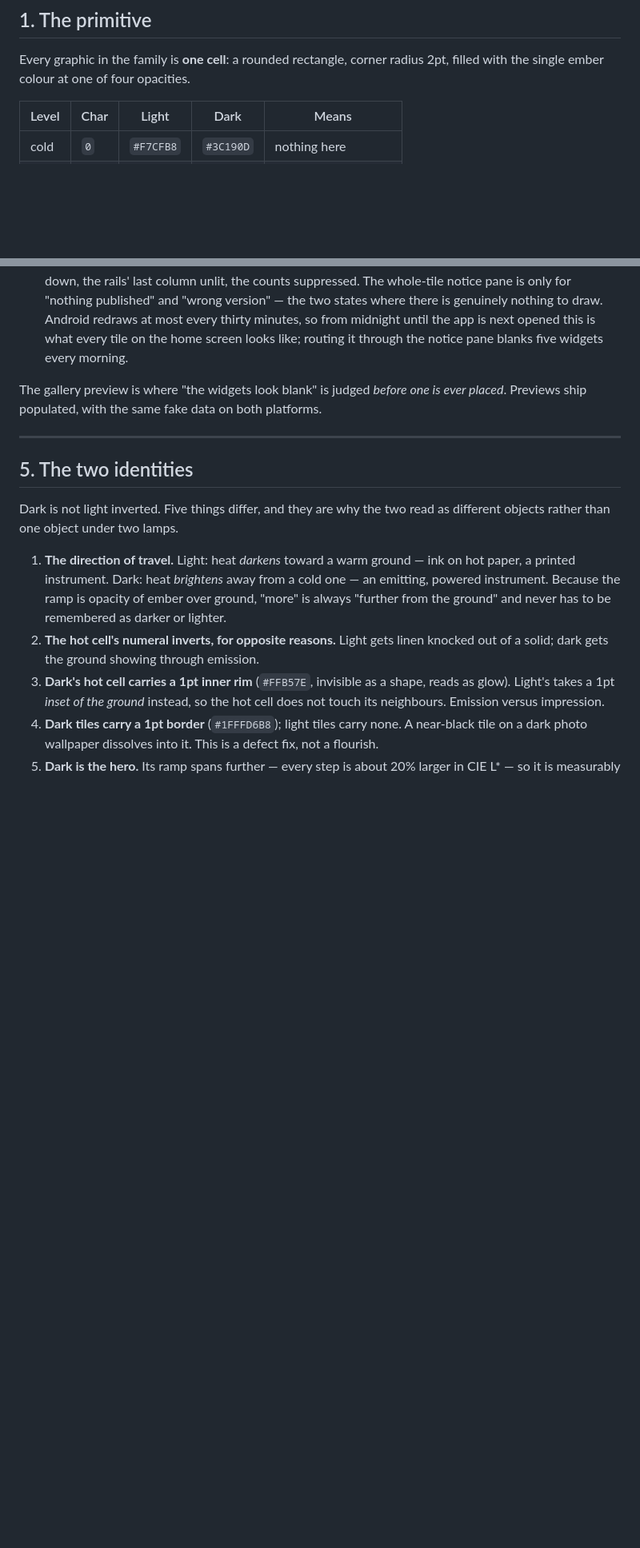
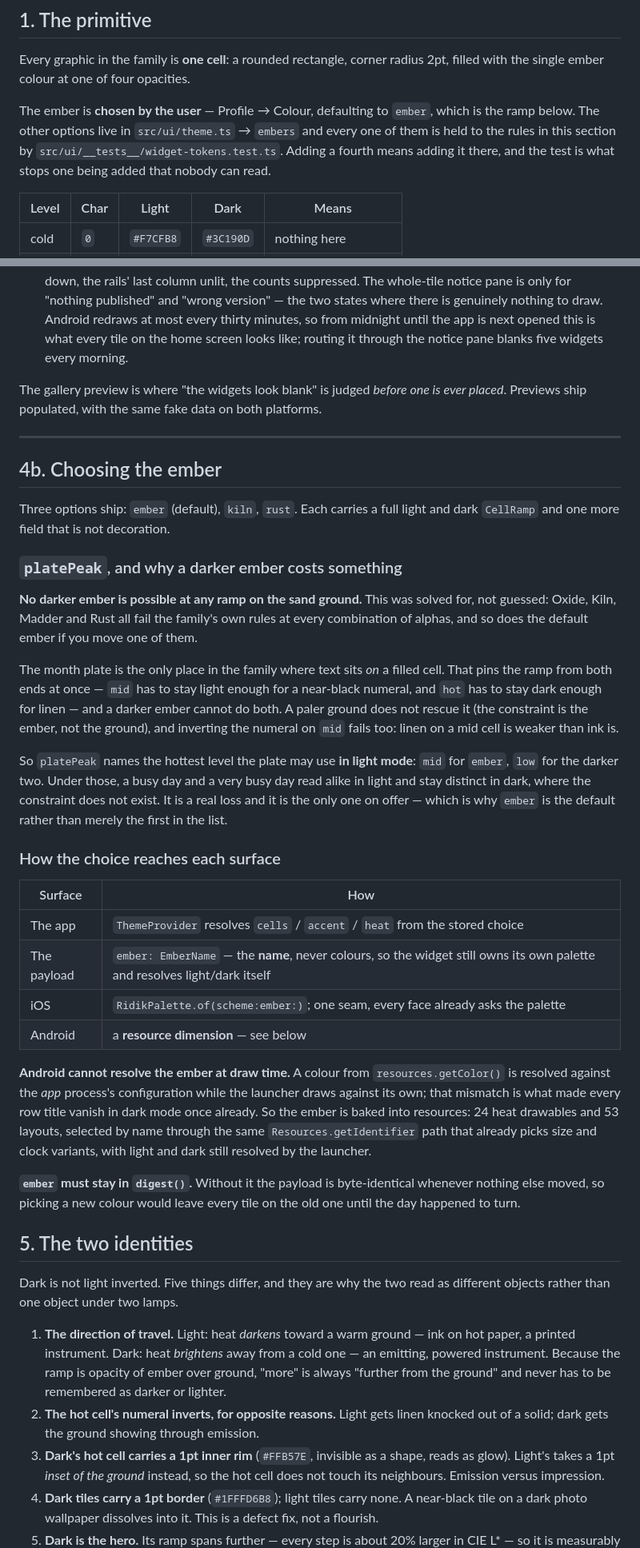
Before and after one commit to milar111/ridik, a Markdown page: WIDGETS.md, 2 parts joined by grey strips. Shown at 80% size. GitHub-like rendering; blank space fills up the shorter version.

Commit message:
add comments about color selection

```diff
--- a/WIDGETS.md
+++ b/WIDGETS.md
@@ -15,6 +15,12 @@ that is the *why it breaks*.
 
 Every graphic in the family is **one cell**: a rounded rectangle, corner radius
 2pt, filled with the single ember colour at one of four opacities.
+
+The ember is **chosen by the user** — Profile → Colour, defaulting to `ember`,
+which is the ramp below. The other options live in `src/ui/theme.ts` → `embers`
+and every one of them is held to the rules in this section by
+`src/ui/__tests__/widget-tokens.test.ts`. Adding a fourth means adding it there,
+and the test is what stops one being added that nobody can read.
 
 | Level | Char | Light | Dark | Means |
 | --- | --- | --- | --- | --- |
@@ -327,6 +333,52 @@ platforms.
 
 ---
 
+## 4b. Choosing the ember
+
+Three options ship: `ember` (default), `kiln`, `rust`. Each carries a full light
+and dark `CellRamp` and one more field that is not decoration.
+
+### `platePeak`, and why a darker ember costs something
+
+**No darker ember is possible at any ramp on the sand ground.** This was solved
+for, not guessed: Oxide, Kiln, Madder and Rust all fail the family's own rules
+at every combination of alphas, and so does the default ember if you move one of
+them.
+
+The month plate is the only place in the family where text sits *on* a filled
+cell. That pins the ramp from both ends at once — `mid` has to stay light enough
+for a near-black numeral, and `hot` has to stay dark enough for linen — and a
+darker ember cannot do both. A paler ground does not rescue it (the constraint
+is the ember, not the ground), and inverting the numeral on `mid` fails too:
+linen on a mid cell is weaker than ink is.
+
+So `platePeak` names the hottest level the plate may use **in light mode**:
+`mid` for `ember`, `low` for the darker two. Under those, a busy day and a very
+busy day read alike in light and stay distinct in dark, where the constraint
+does not exist. It is a real loss and it is the only one on offer — which is why
+`ember` is the default rather than merely the first in the list.
+
+### How the choice reaches each surface
+
+| Surface | How |
+| --- | --- |
+| The app | `ThemeProvider` resolves `cells` / `accent` / `heat` from the stored choice |
+| The payload | `ember: EmberName` — the **name**, never colours, so the widget still owns its own palette and resolves light/dark itself |
+| iOS | `RidikPalette.of(scheme:ember:)`; one seam, every face already asks the palette |
+| Android | a **resource dimension** — see below |
+
+**Android cannot resolve the ember at draw time.** A colour from
+`resources.getColor()` is resolved against the *app* process's configuration
+while the launcher draws against its own; that mismatch is what made every row
+title vanish in dark mode once already. So the ember is baked into resources:
+24 heat drawables and 53 layouts, selected by name through the same
+`Resources.getIdentifier` path that already picks size and clock variants, with
+light and dark still resolved by the launcher.
+
+**`ember` must stay in `digest()`.** Without it the payload is byte-identical
+whenever nothing else moved, so picking a new colour would leave every tile on
+the old one until the day happened to turn.
+
 ## 5. The two identities
 
 Dark is not light inverted. Five things differ, and they are why the two read as
```
Also changed, not shown: AGENTS.md (+11 -0 lines).
